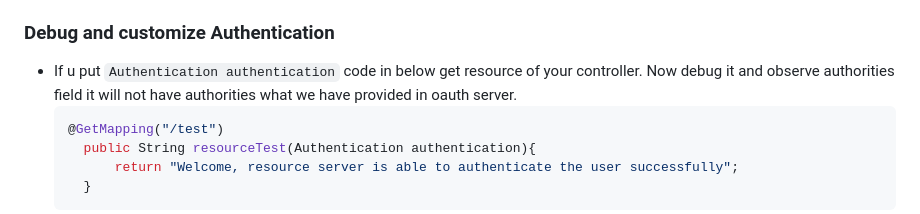
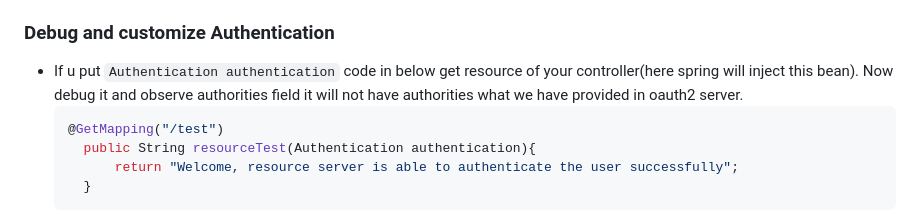
Before and after one commit to singhrakeshgkp/spring_security, a Markdown page: OAuth2.md, the part around the change. Drawn GitHub-style.

````diff
--- a/OAuth2.md
+++ b/OAuth2.md
@@ -108,7 +108,7 @@
 - Configure the Filter and jwk url(this is endpoint from oauth2 server, it will return key that will be used to validate the token)
 - Test the application, you should be able to access ```/test``` endpoint if token is correct/valid
 ### Debug and customize Authentication
-- If u put ```Authentication authentication``` code in below get resource of your controller. Now debug it and observe authorities field it will not have authorities what we have provided in oauth server.
+- If u put ```Authentication authentication``` code in below get resource of your controller(here spring will inject this bean). Now debug it and observe authorities field it will not have authorities what we have provided in oauth2 server.
   ```java
   @GetMapping("/test")
 	public String resourceTest(Authentication authentication){
````
